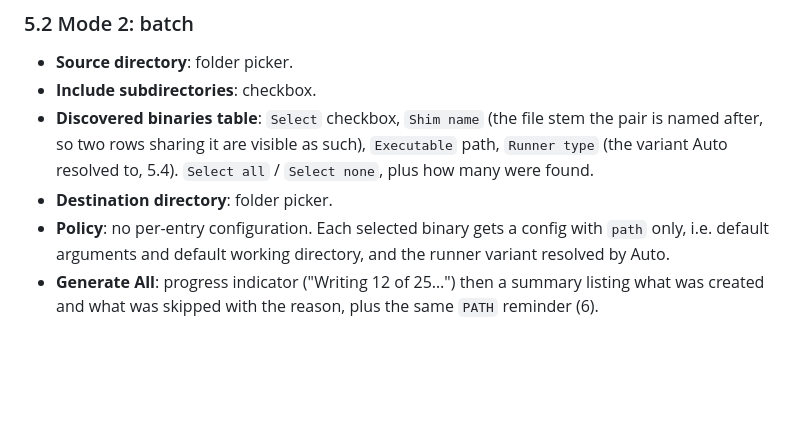
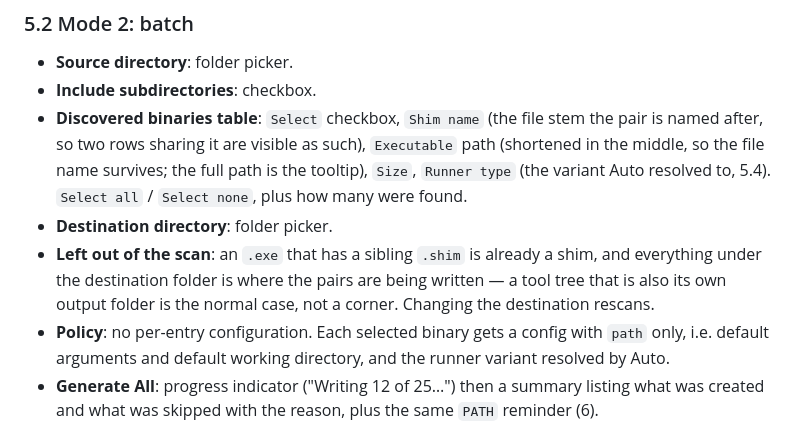
Before and after one commit to goloveshko/shimbox, a Markdown page: docs/techspec.md, the part around the change. Drawn GitHub-style; blank space fills up the shorter version.

Commit message:
docs: record what the batch scan leaves out
- the size column and the middle-abbreviated path, both of which a real
  88-binary folder made necessary
- the sibling `.shim` and destination-folder exclusions, and the rescan that
  follows the destination field

```diff
--- a/docs/techspec.md
+++ b/docs/techspec.md
@@ -246,9 +246,14 @@ Two tabs, no other navigation.
 * **Include subdirectories**: checkbox.
 * **Discovered binaries table**: `Select` checkbox, `Shim name` (the file stem
   the pair is named after, so two rows sharing it are visible as such),
-  `Executable` path, `Runner type` (the variant Auto resolved to, 5.4).
-  `Select all` / `Select none`, plus how many were found.
+  `Executable` path (shortened in the middle, so the file name survives; the
+  full path is the tooltip), `Size`, `Runner type` (the variant Auto resolved
+  to, 5.4). `Select all` / `Select none`, plus how many were found.
 * **Destination directory**: folder picker.
+* **Left out of the scan**: an `.exe` that has a sibling `.shim` is already a
+  shim, and everything under the destination folder is where the pairs are
+  being written — a tool tree that is also its own output folder is the normal
+  case, not a corner. Changing the destination rescans.
 * **Policy**: no per-entry configuration. Each selected binary gets a config
   with `path` only, i.e. default arguments and default working directory, and
   the runner variant resolved by Auto.
```
